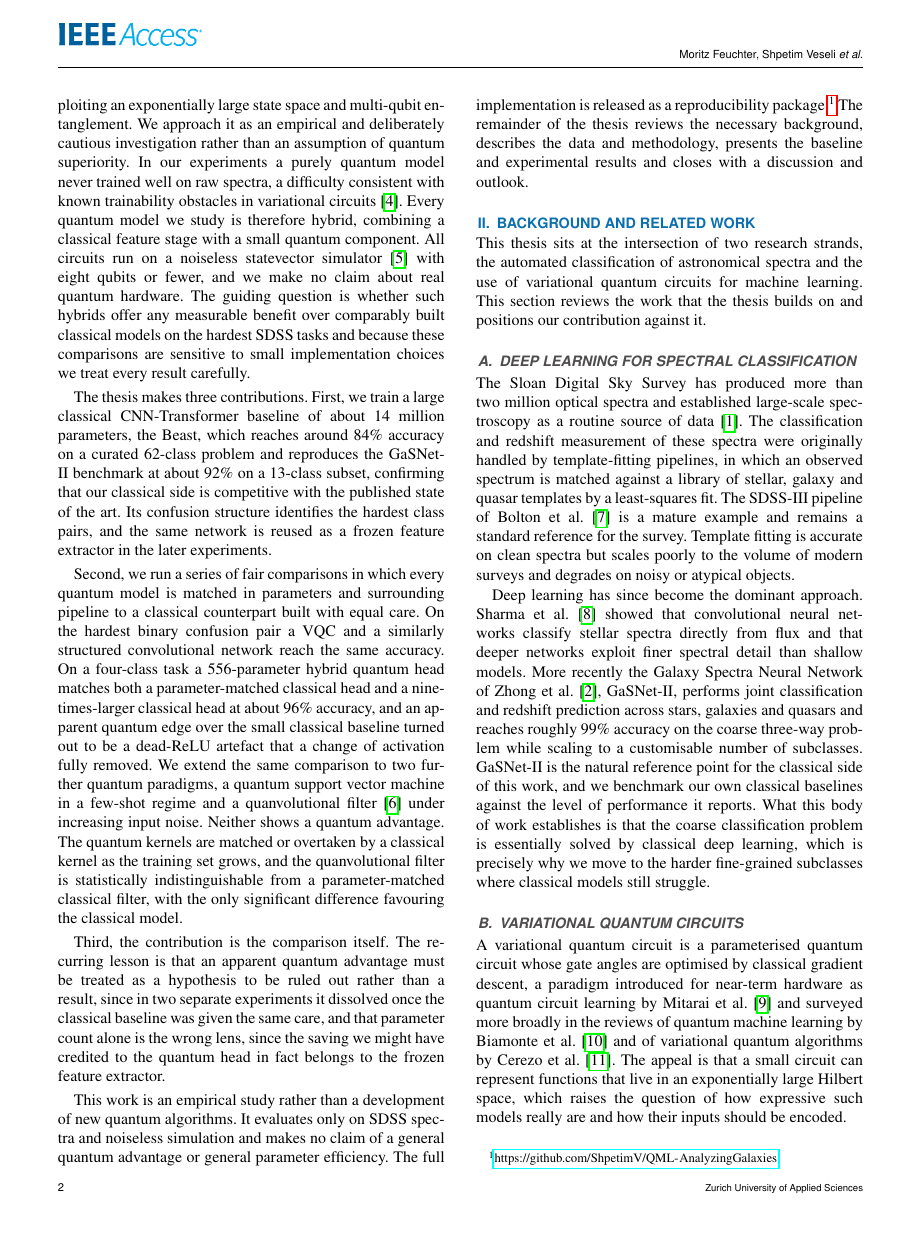
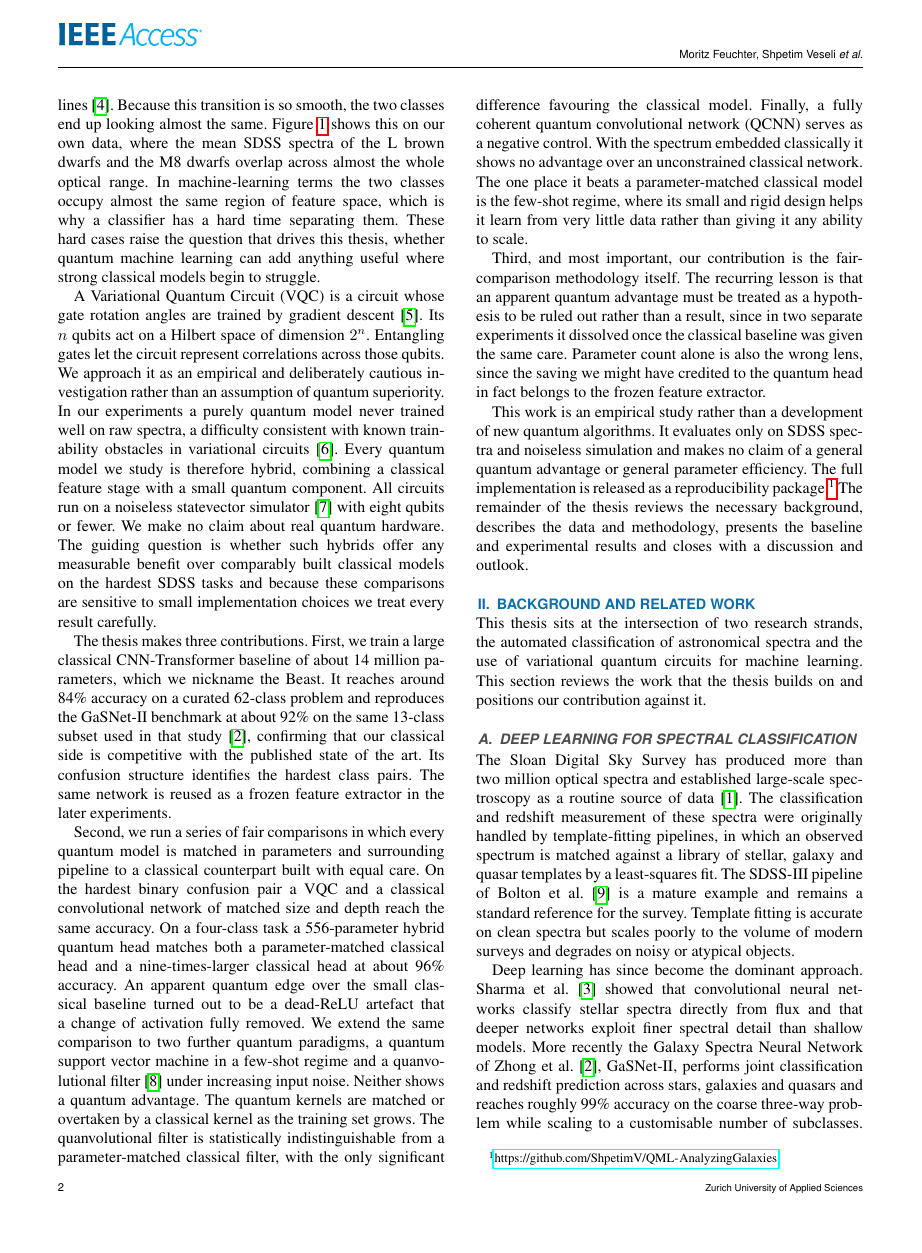
Before and after one commit to mocatex/bachelor-thesis, a LaTeX paper (main.tex, which reads Chapters/01_introduction.tex): page 2 of 31 before the commit and page 2 of 32 after it. Compiled offline with pdfLaTeX; a missing font is replaced by an installed copy or a similar font; a LaTeX package or settings file that is missing is left out.

Commit message:
introduction rework

```diff
--- a/Chapters/01_introduction.tex
+++ b/Chapters/01_introduction.tex
@@ -16,0 +19,8 @@ anything useful where strong classical models begin to struggle.
+hydrides and neutral alkali lines~\cite{kirkpatrick1999ldwarfs}. Because this transition
+is so smooth, the two classes end up looking almost the same.
+Figure~\ref{fig:ml_similarity} shows this on our own data, where the mean SDSS spectra
+of the L brown dwarfs and the M8 dwarfs overlap across almost the whole optical range.
+In machine-learning terms the two classes occupy almost the same region of feature
+space, which is why a classifier has a hard time separating them. These hard cases raise
+the question that drives this thesis, whether quantum machine learning can add anything
+useful where strong classical models begin to struggle.
@@ -17,7 +39,10 @@ anything useful where strong classical models begin to struggle.
+    \label{fig:ml_similarity}
+\end{figure*}
 
 A Variational Quantum Circuit (VQC) is a circuit whose gate rotation angles are
-trained by gradient descent~\cite{perezsalinas2020reuploading}, exploiting an
-exponentially large state space and multi-qubit entanglement. We approach it as an
+trained by gradient descent~\cite{perezsalinas2020reuploading}. Its $n$ qubits act on a
+Hilbert space of dimension $2^n$. Entangling gates let the circuit represent
+correlations across those qubits. We approach it as an
 empirical and deliberately cautious investigation rather than an assumption of
 quantum superiority. In our experiments a purely quantum model never trained well
 on raw spectra, a difficulty consistent with known trainability obstacles in
@@ -25,40 +50,46 @@ variational circuits~\cite{mcclean2018barren}. Every quantum model we study is
 therefore hybrid, combining a classical feature stage with a small quantum component.
 All circuits run on
 a noiseless statevector simulator~\cite{bergholm2018pennylane} with eight qubits or
-fewer, and we make no claim about real quantum hardware. The guiding question is
+fewer. We make no claim about real quantum hardware. The guiding question is
 whether such hybrids offer any measurable benefit over comparably built classical
 models on the hardest SDSS tasks and because these comparisons are sensitive to
 small implementation choices we treat every result carefully.
 
 The thesis makes three contributions. First, we train a large classical
-CNN-Transformer baseline of about 14 million parameters, the Beast, which reaches
-around 84\% accuracy on a curated 62-class problem and reproduces the GaSNet-II
-benchmark at about 92\% on a 13-class subset, confirming that our classical side is
-competitive with the published state of the art. Its confusion structure identifies
-the hardest class pairs, and the same network is reused as a frozen feature extractor
-in the later experiments.
+CNN-Transformer baseline of about 14 million parameters, which we nickname the
+\emph{Beast}. It reaches around 84\% accuracy on a curated 62-class problem and
+reproduces the GaSNet-II benchmark at about 92\% on the same 13-class subset used in
+that study~\cite{zhong2024gasnet}, confirming that our classical side is competitive
+with the published state of the art. Its confusion structure identifies the hardest
+class pairs. The same network is reused as a frozen feature extractor in the later
+experiments.
 
 Second, we run a series of fair comparisons in which every quantum model is matched in
 parameters and surrounding pipeline to a classical counterpart built with equal care.
-On the hardest binary confusion pair a VQC and a similarly structured convolutional
-network reach the same accuracy. On a four-class task a 556-parameter hybrid quantum
+On the hardest binary confusion pair a VQC and a classical convolutional network of
+matched size and depth reach the same accuracy. On a four-class task a 556-parameter hybrid quantum
 head matches both a parameter-matched classical head and a nine-times-larger classical
-head at about 96\% accuracy, and an apparent quantum edge over the small classical
+head at about 96\% accuracy. An apparent quantum edge over the small classical
 baseline turned out to be a dead-ReLU artefact that a change of activation fully
 removed. We extend the same comparison to two further quantum paradigms, a quantum
 support vector machine in a few-shot regime and a quanvolutional
 filter~\cite{henderson2020quanvolutional} under increasing input noise. Neither shows a
 quantum advantage. The quantum kernels are matched or overtaken by a classical kernel
-as the training set grows, and the quanvolutional filter is statistically
+as the training set grows. The quanvolutional filter is statistically
 indistinguishable from a parameter-matched classical filter, with the only significant
-difference favouring the classical model.
+difference favouring the classical model. Finally, a fully coherent quantum
+convolutional network (QCNN) serves as a negative control. With the spectrum embedded
+classically it shows no advantage over an unconstrained classical network. The one place
+it beats a parameter-matched classical model is the few-shot regime, where its small and
+rigid design helps it learn from very little data rather than giving it any ability to
+scale.
 
-Third, the contribution is the comparison itself. The recurring lesson is that an
-apparent quantum advantage must be treated as a hypothesis to be ruled out rather than
-a result, since in two separate experiments it dissolved once the classical baseline
-was given the same care, and that parameter count alone is the wrong lens, since the
-saving we might have credited to the quantum head in fact belongs to the frozen feature
-extractor.
+Third, and most important, our contribution is the fair-comparison methodology itself.
+The recurring lesson is that an apparent quantum advantage must be treated as a
+hypothesis to be ruled out rather than a result, since in two separate experiments it
+dissolved once the classical baseline was given the same care. Parameter count alone is
+also the wrong lens, since the saving we might have credited to the quantum head in fact
+belongs to the frozen feature extractor.
 
 This work is an empirical study rather than a development of new quantum
 algorithms. It evaluates only on SDSS spectra and noiseless simulation and makes no
```
Also changed, not shown: Front/abstract.tex (+2 -1 lines), REVIEW_CHECKLIST.md (+11 -6 lines), references.bib (+15 -0 lines), Figures/brown_dwarf_L_vs_M8_mean.png (added), Chapters/01_introduction.tex (30 more changed lines).
